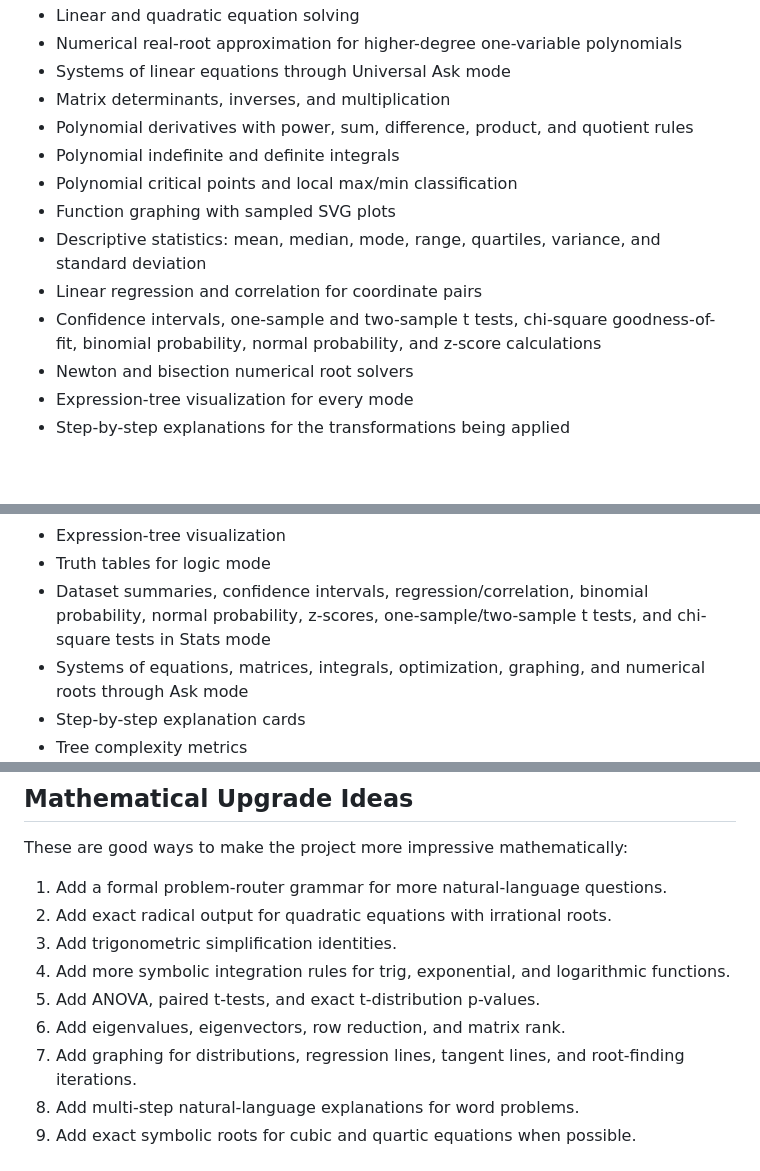
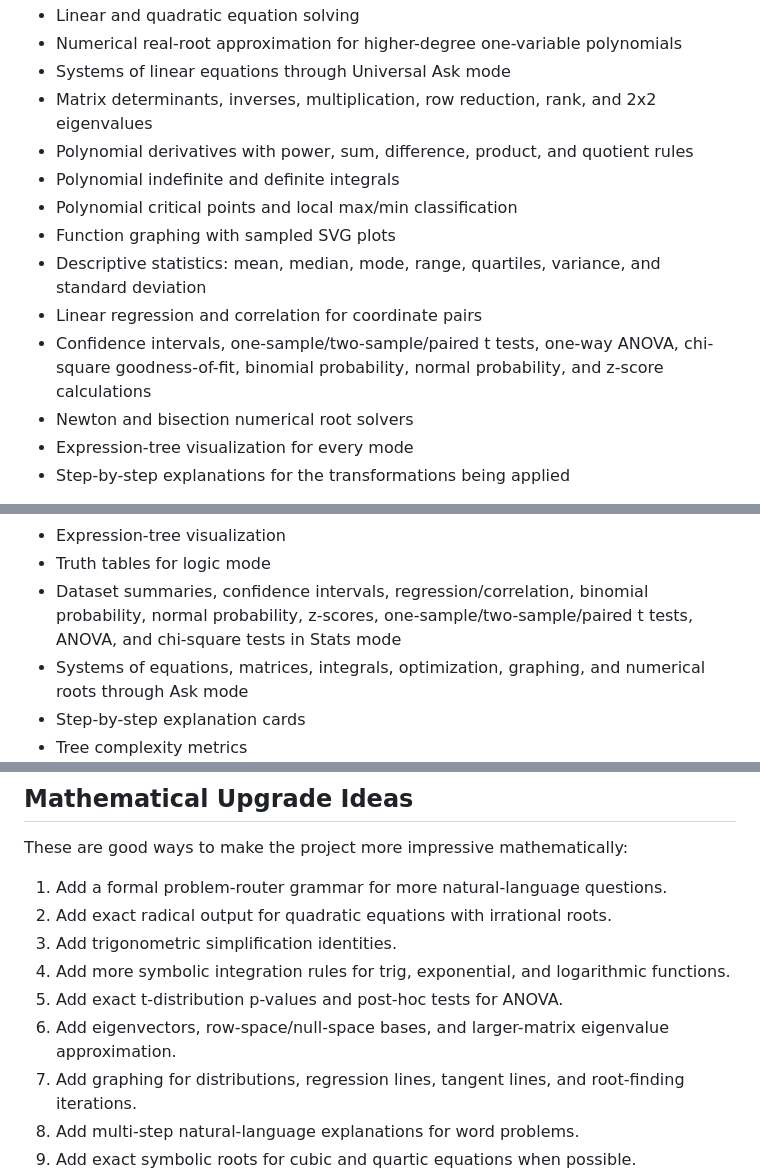
Before and after one commit to TylerJForstrom/Mathematical_Solver, a Markdown page: README.md, 3 parts joined by grey strips. GitHub-like rendering; blank space fills up the shorter version.

Commit message:
Document matrix and statistics expansion

```diff
--- a/README.md
+++ b/README.md
@@ -15,15 +15,15 @@ The frontend currently supports:
 - Linear and quadratic equation solving
 - Numerical real-root approximation for higher-degree one-variable polynomials
 - Systems of linear equations through Universal Ask mode
-- Matrix determinants, inverses, and multiplication
+- Matrix determinants, inverses, multiplication, row reduction, rank, and 2x2 eigenvalues
 - Polynomial derivatives with power, sum, difference, product, and quotient rules
 - Polynomial indefinite and definite integrals
 - Polynomial critical points and local max/min classification
 - Function graphing with sampled SVG plots
 - Descriptive statistics: mean, median, mode, range, quartiles, variance, and standard deviation
 - Linear regression and correlation for coordinate pairs
-- Confidence intervals, one-sample and two-sample t tests, chi-square goodness-of-fit,
-  binomial probability, normal probability, and z-score calculations
+- Confidence intervals, one-sample/two-sample/paired t tests, one-way ANOVA,
+  chi-square goodness-of-fit, binomial probability, normal probability, and z-score calculations
 - Newton and bisection numerical root solvers
 - Expression-tree visualization for every mode
 - Step-by-step explanations for the transformations being applied
@@ -127,7 +129,8 @@ The demo includes:
 - Expression-tree visualization
 - Truth tables for logic mode
 - Dataset summaries, confidence intervals, regression/correlation, binomial probability,
-  normal probability, z-scores, one-sample/two-sample t tests, and chi-square tests in Stats mode
+  normal probability, z-scores, one-sample/two-sample/paired t tests, ANOVA,
+  and chi-square tests in Stats mode
 - Systems of equations, matrices, integrals, optimization, graphing, and numerical roots through Ask mode
 - Step-by-step explanation cards
 - Tree complexity metrics
@@ -155,8 +158,8 @@ These are good ways to make the project more impressive mathematically:
 2. Add exact radical output for quadratic equations with irrational roots.
 3. Add trigonometric simplification identities.
 4. Add more symbolic integration rules for trig, exponential, and logarithmic functions.
-5. Add ANOVA, paired t-tests, and exact t-distribution p-values.
-6. Add eigenvalues, eigenvectors, row reduction, and matrix rank.
+5. Add exact t-distribution p-values and post-hoc tests for ANOVA.
+6. Add eigenvectors, row-space/null-space bases, and larger-matrix eigenvalue approximation.
 7. Add graphing for distributions, regression lines, tangent lines, and root-finding iterations.
 8. Add multi-step natural-language explanations for word problems.
 9. Add exact symbolic roots for cubic and quartic equations when possible.
```
Also changed, not shown: other parts of README.md (+2 -0 lines).
